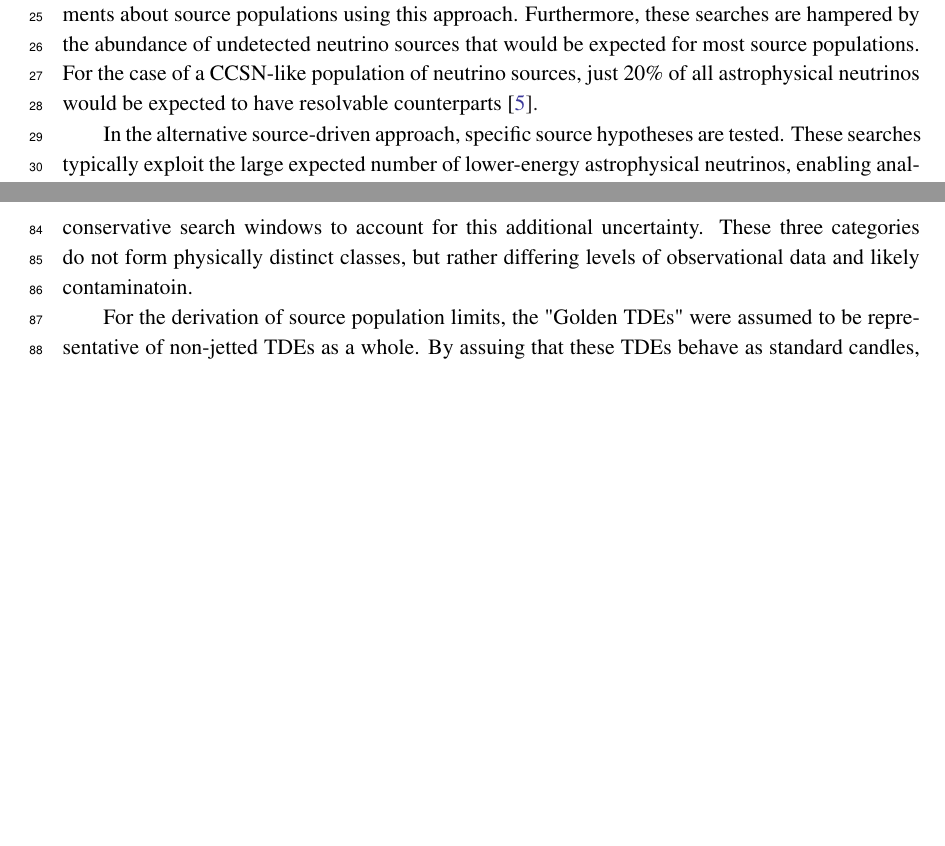
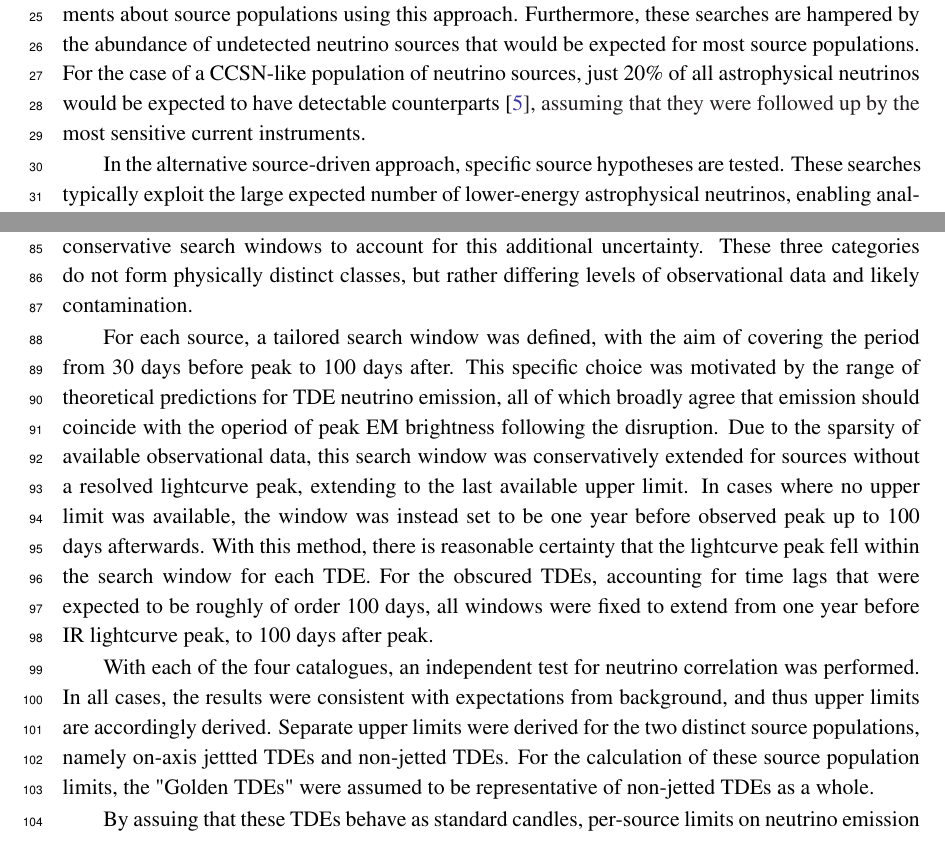
Before and after one commit to robertdstein/icrc_2019_proceedings, a LaTeX document (ic_skeleton.tex): two parts of pages 2 and 4 of 6, joined at a grey line, cut so that both start at the same text, the shorter picture padded with empty space. Compiled offline with pdfLaTeX.

Commit message:
Backup 05/06/19

```diff
--- a/ic_skeleton.tex
+++ b/ic_skeleton.tex
@@ -42,7 +42,7 @@ Since the detection of high-energy cosmic neutrinos at the IceCube Neutrino Obse
 
 The IceCube Neutrino Observatory is a cubic-kilometer array buried 1.5 km beneath glacier ice at the geographic south pole \cite{Aartsen:2016nxy}. When neutrinos undergo charged-current  or neutral-current interactions in the ice, daughter leptons emit Cherenkov light that can be detected by IceCube's 5160 Detector Optical Modules (DOMs). In 2013, IceCube discovered a diffuse flux of high-energy astrophysical neutrinos \cite{Aartsen:2013jdh}, and there has since been an ongoing search to find potential source candidates. Auto-correlation analyses searching for steady neutrino sources, neutrino flares or coincident neutrino multiplets have so far failed to find any significant clustering within the neutrino flux (e.g  \cite{Aartsen:2016oji}). The consistency of this flux with an isotropic distribution suggests that it has a predominantly extragalactic origin. The lack of independently-identified neutrino sources has motivated targeted searches using multi-wavelength and multi-messenger data, seeking to identify an excess of neutrinos correlated with a given source or source class. In general, the sensitivity of neutrino telescopes is limited by the background flux of atmospheric neutrinos, as well as atmospheric muons, which exceed the measured astrophysical neutrino flux by orders of magnitude except at the very highest energies above O(100TeV).
 
-This vast background can be overcome with two complementary approaches. In the neutrino-driven approach, neutrino events are selected which have a high-probability to be of astrophysical orgin, based on their reconstructed topology. For these neutrinos, possible counterparts can be identified. Such an approach forms the basis of the IceCube Realtime Program, in which likely astrophysical neutrinos are identified in real-time and immediately distributed as "alerts" to astronomers via the Gamma-ray Coordination Network (GCN) framework \cite{Aartsen:2016lmt}. Because only a handful of neutrinos are identified with these filters each year, it can be hard to make statistically-signficant statements about source populations using this approach. Furthermore, these searches are hampered by the abundance of undetected neutrino sources that would be expected for most source populations. For the case of a CCSN-like population of neutrino sources, just 20\% of all astrophysical neutrinos would be expected to have resolvable counterparts \cite{Kankare:2019bzi}.
+This vast background can be overcome with two complementary approaches. In the neutrino-driven approach, neutrino events are selected which have a high-probability to be of astrophysical orgin, based on their reconstructed topology. For these neutrinos, possible counterparts can be identified. Such an approach forms the basis of the IceCube Realtime Program, in which likely astrophysical neutrinos are identified in real-time and immediately distributed as "alerts" to astronomers via the Gamma-ray Coordination Network (GCN) framework \cite{Aartsen:2016lmt}. Because only a handful of neutrinos are identified with these filters each year, it can be hard to make statistically-signficant statements about source populations using this approach. Furthermore, these searches are hampered by the abundance of undetected neutrino sources that would be expected for most source populations. For the case of a CCSN-like population of neutrino sources, just 20\% of all astrophysical neutrinos would be expected to have detectable counterparts \cite{Kankare:2019bzi}, assuming that they were followed up by the most sensitive current instruments.
 
 In the alternative source-driven approach, specific source hypotheses are tested. These searches typically exploit the large expected number of lower-energy astrophysical neutrinos, enabling analysis with significantly higher statistics at the cost of greater atmospheric background \cite{Aartsen:2016oji}. Requiring spatial coincidence with a potential source does, however, significantly reduce the background for a search. Another effective method is to additionally require temporal coincidence, either with the lifetime of a transient, or during  pre-defined "interesting periods" for variable objects. Multiple sources can be combined in a stacking analysis, which are designed to detect the sum of many weak individual sources. In all cases, these methods rely on multi-messenger and multi-wavelength observations to identify sources to be analysed.
 
@@ -67,9 +67,13 @@ The stacking method employed for the analysis did not make assumptions on the re
 	\label{fig:DiffuseFlux}
 \end{figure}
 
-Consequently, the non-jetted sample was separated based on robustness of classification. A "golden sample" of unambiguous TDEs was created, and a speparate "silver sample" of likely TDEs was also created. A third category of "obscured TDEs" was also created, for TDE candidates from XYZ that were found to in dusty galaxies. As these obscured TDEs were detected only via Infra-red observation, for which we expect significant reprocessing, there would likely be a variable time lag between the disruption itself and the corresponding IR flare. As we expect that neutrinos should generally arrive after the disruption, these obscured TDEs were treated with larger, more conservative search windows to account for this additional uncertainty. These three categories do not form physically distinct classes, but rather differing levels of observational data and likely contaminatoin.
+Consequently, the non-jetted sample was separated based on robustness of classification. A "golden sample" of unambiguous TDEs was created, and a speparate "silver sample" of likely TDEs was also created. A third category of "obscured TDEs" was also created, for TDE candidates from XYZ that were found to in dusty galaxies. As these obscured TDEs were detected only via Infra-red observation, for which we expect significant reprocessing, there would likely be a variable time lag between the disruption itself and the corresponding IR flare. As we expect that neutrinos should generally arrive after the disruption, these obscured TDEs were treated with larger, more conservative search windows to account for this additional uncertainty. These three categories do not form physically distinct classes, but rather differing levels of observational data and likely contamination.
 
-For the derivation of source population limits, the "Golden TDEs" were assumed to be representative of non-jetted TDEs as a whole. By assuing that these TDEs behave as standard candles, per-source limits on neutrino emission can be derived.  The results are shown in Figure \ref{fig:DiffuseFlux}. Assuming central rate estimates from \cite{vanVelzen:2017qum} and \cite{Sun:2015bda}, we find that non-jetted and jetted TDEs contribute less than 26\% and 1.3\% respectively to the astrophysical neutrino flux. As the contribution from a population is directly proportional to the local population rate, the shaded bands indicate the uncertainty in our limits arising from rate estimates. For TDEs, these rates are the dominant source of uncertainty in neutrino flux. It will require systematic evaluation of observed TDE rates to enable more precise limits on neutrino emission. Any refined rate estimate can be immediatly used to diretly recalculate  limits, without requiring any additional IceCube analysis.
+For each source, a tailored search window was defined, with the aim of covering the period from 30 days before peak to 100 days after. This specific choice was motivated by the range of theoretical predictions for TDE neutrino emission, all of which broadly agree that emission should coincide with the operiod of peak EM brightness following the disruption. Due to the sparsity of available observational data, this search window was conservatively extended for sources without a resolved lightcurve peak, extending to the last available upper limit. In cases where no upper limit was available, the window was instead set to be one year before observed peak up to 100 days afterwards. With this method, there is reasonable certainty that the lightcurve peak fell within the search window for each TDE. For the obscured TDEs, accounting for time lags that were expected to be roughly of order 100 days, all windows were fixed to extend from one year before IR lightcurve peak, to 100 days after peak.
+
+With each of the four catalogues, an independent test for neutrino correlation was performed. In all cases, the results were consistent with expectations from background, and thus upper limits are accordingly derived. Separate upper limits were derived for the two distinct source populations, namely on-axis jettted TDEs and non-jetted TDEs. For the calculation of these source population limits, the "Golden TDEs" were assumed to be representative of non-jetted TDEs as a whole.
+
+By assuing that these TDEs behave as standard candles, per-source limits on neutrino emission can be derived.  The results are shown in Figure \ref{fig:DiffuseFlux}. Assuming central rate estimates from \cite{vanVelzen:2017qum} and \cite{Sun:2015bda}, we find that non-jetted and jetted TDEs contribute less than 26\% and 1.3\% respectively to the astrophysical neutrino flux. As the contribution from a population is directly proportional to the local population rate, the shaded bands indicate the uncertainty in our limits arising from rate estimates. For TDEs, these rates are the dominant source of uncertainty in neutrino flux. It will require systematic evaluation of observed TDE rates to enable more precise limits on neutrino emission. Any refined rate estimate can be immediatly used to diretly recalculate  limits, without requiring any additional IceCube analysis.
 
 \subsection{AT2018cow}
 
```
Also changed, not shown: ic_skeleton.pdf, 3 other files.
